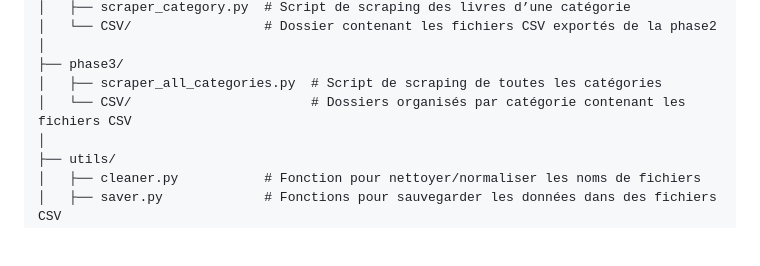
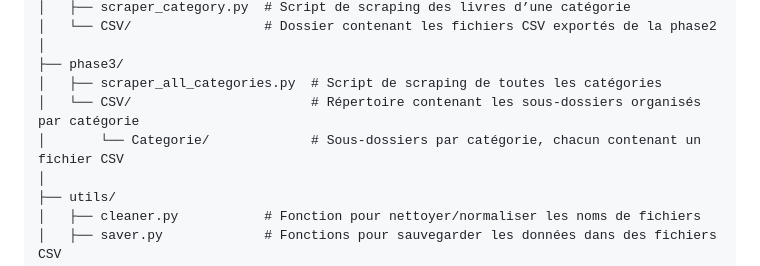
Before and after one commit to NZT48DEV/Projet_2_OC_v2, a Markdown page: README.md, the part around the change. Drawn GitHub-style; blank space fills up the shorter version.

Commit message:
Modification Arborescence README.md

```diff
--- a/README.md
+++ b/README.md
@@ -90,7 +90,8 @@ Projet_2_Scraping/
 │
 ├── phase3/
 │   ├── scraper_all_categories.py  # Script de scraping de toutes les catégories
-│   └── CSV/                       # Dossiers organisés par catégorie contenant les fichiers CSV
+│   └── CSV/                       # Répertoire contenant les sous-dossiers organisés par catégorie
+│       └── Categorie/             # Sous-dossiers par catégorie, chacun contenant un fichier CSV
 │
 ├── utils/
 │   ├── cleaner.py           # Fonction pour nettoyer/normaliser les noms de fichiers
```
